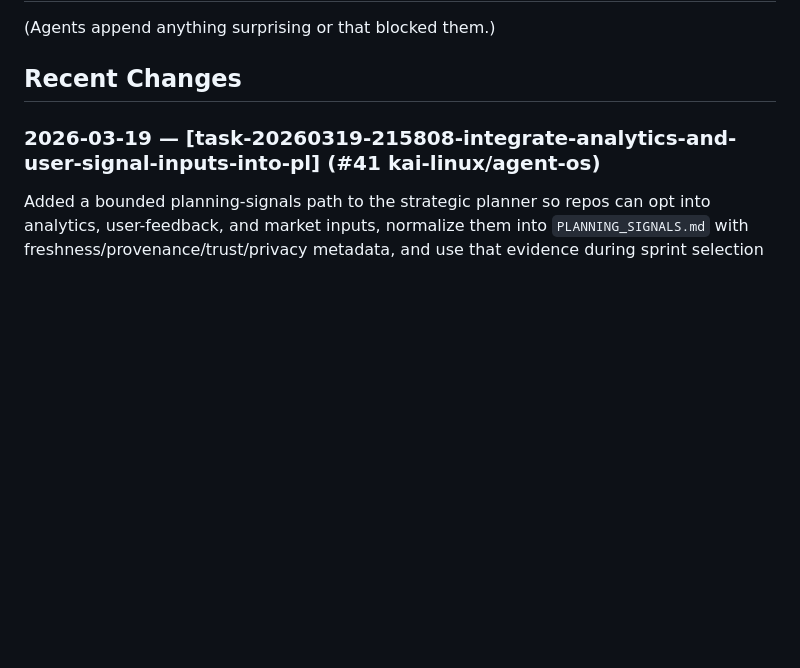
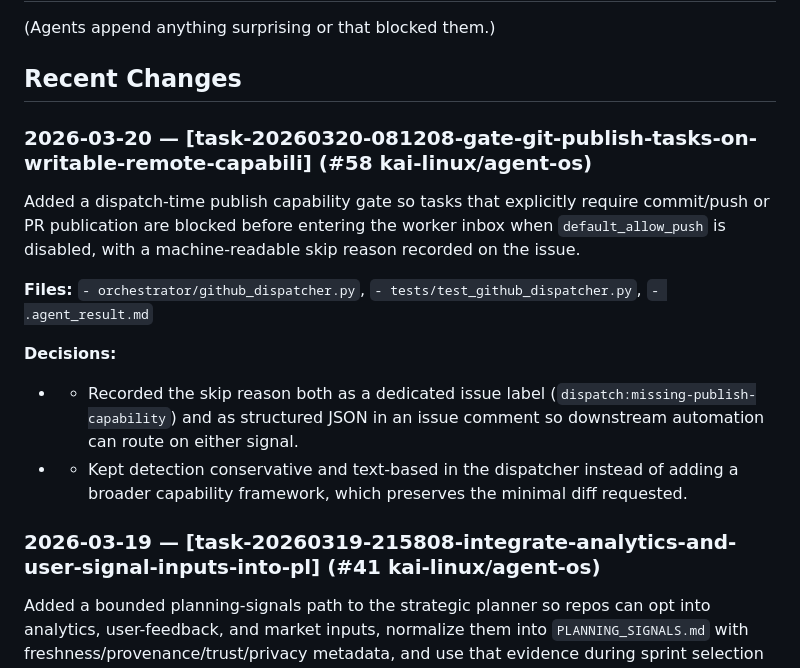
Before and after one commit to kai-linux/agent-os, a Markdown page: CODEBASE.md, the part around the change. GitHub-like rendering; blank space fills up the shorter version.

Commit message:
chore: update CODEBASE.md after task-20260320-081208-gate-git-publish-tasks-on-writable-remote-capabili

```diff
--- a/CODEBASE.md
+++ b/CODEBASE.md
@@ -15,6 +15,16 @@
 (Agents append anything surprising or that blocked them.)
 
 ## Recent Changes
+
+### 2026-03-20 — [task-20260320-081208-gate-git-publish-tasks-on-writable-remote-capabili] (#58 kai-linux/agent-os)
+Added a dispatch-time publish capability gate so tasks that explicitly require commit/push or PR publication are blocked before entering the worker inbox when `default_allow_push` is disabled, with a machine-readable skip reason recorded on the issue.
+
+**Files:** `- orchestrator/github_dispatcher.py`, `- tests/test_github_dispatcher.py`, `- .agent_result.md`
+
+**Decisions:**
+  - - Recorded the skip reason both as a dedicated issue label (`dispatch:missing-publish-capability`) and as structured JSON in an issue comment so downstream automation can route on either signal.
+  - - Kept detection conservative and text-based in the dispatcher instead of adding a broader capability framework, which preserves the minimal diff requested.
+
 
 ### 2026-03-19 — [task-20260319-215808-integrate-analytics-and-user-signal-inputs-into-pl] (#41 kai-linux/agent-os)
 Added a bounded planning-signals path to the strategic planner so repos can opt into analytics, user-feedback, and market inputs, normalize them into `PLANNING_SIGNALS.md` with freshness/provenance/trust/privacy metadata, and use that evidence during sprint selection and evidence-heavy execution work.
```
